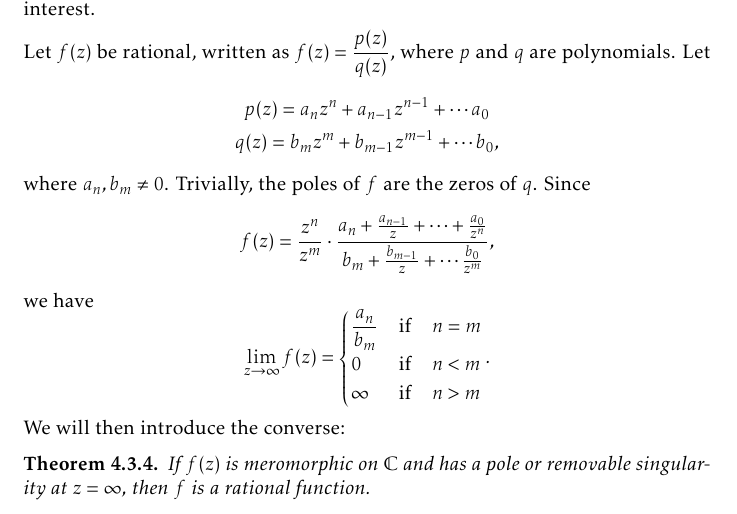
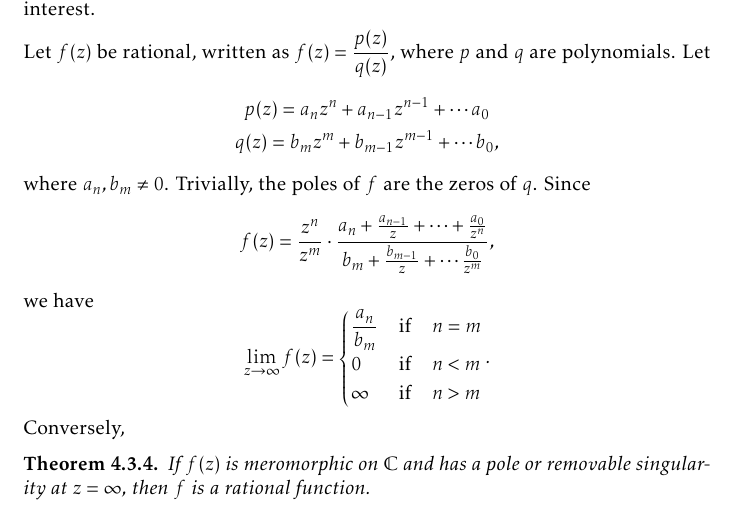
Before and after one commit to slipperking/complex-analysis-latex, a LaTeX document (main.tex): part of page 91 of 201, cut so that both start at the same text. Compiled offline with pdfLaTeX.

Commit message:
overleaf_to_git (Sun Sep 28 14:25:09 2025 -0700): update main.tex from r22329 to r22330

```diff
--- a/main.tex
+++ b/main.tex
@@ -2287,7 +2287,7 @@ Let \(f(z)\) be rational, written as \(f(z)=\frac{p(z)}{q(z)}\), where \(p\) and
         0               &\qif* n<m \\
         \infty          &\qif* n>m
 \end{cases}.\]
-We will then introduce the converse:
+Conversely,
 \begin{theorem}\label{thm:rationalmeromorphicfunctions}
     If \(f(z)\) is meromorphic on \(\mathbb{C}\) and has a pole or removable singularity at \(z=\infty\), then \(f\) is a rational function.
 \end{theorem}
```
